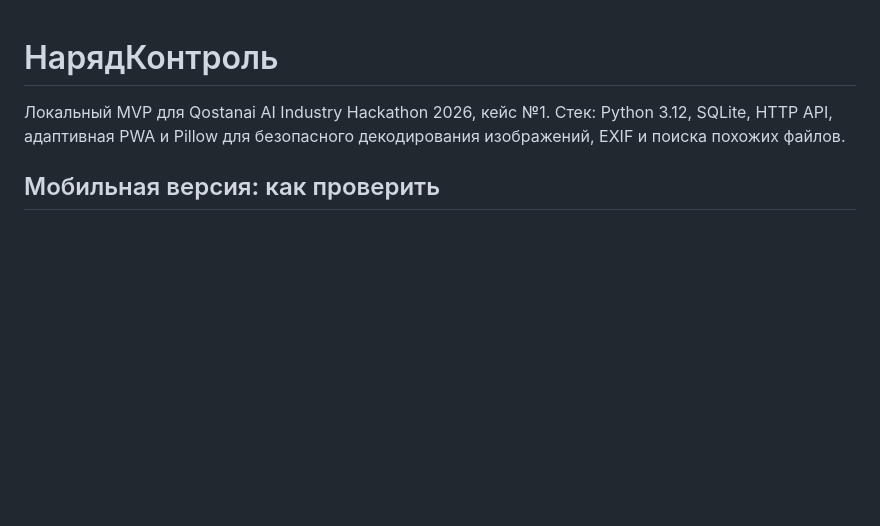
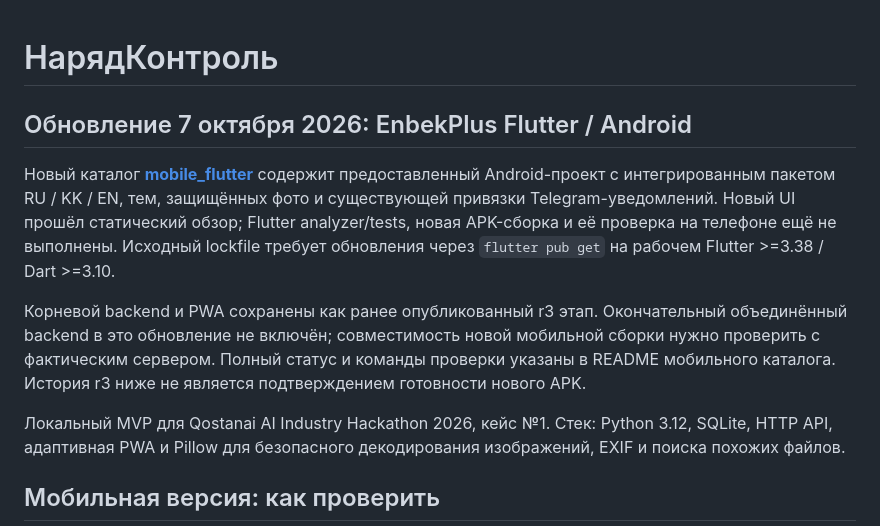
Before and after one commit to Aleks-48/naryadai-hackathon, a Markdown page: README.md, the part around the change. Drawn GitHub-style; blank space fills up the shorter version.

Commit message:
Stage EnbekPlus Android source import
Add the source-status introduction for the forthcoming mobile_flutter directory on this isolated branch. Android scaffold and reviewed UI package follow in subsequent commits; final source completeness and hashes will be verified separately. Existing backend/PWA and other branches are unchanged. New Flutter analyzer/tests/APK/device validation remain pending; no release or deployment claim.

```diff
--- a/README.md
+++ b/README.md
@@ -1,4 +1,10 @@
 # НарядКонтроль
+
+## Обновление 7 октября 2026: EnbekPlus Flutter / Android
+
+Новый каталог **[mobile_flutter](mobile_flutter/README.md)** содержит предоставленный Android-проект с интегрированным пакетом RU / KK / EN, тем, защищённых фото и существующей привязки Telegram-уведомлений. Новый UI прошёл статический обзор; Flutter analyzer/tests, новая APK-сборка и её проверка на телефоне ещё не выполнены. Исходный lockfile требует обновления через `flutter pub get` на рабочем Flutter >=3.38 / Dart >=3.10.
+
+Корневой backend и PWA сохранены как ранее опубликованный r3 этап. Окончательный объединённый backend в это обновление не включён; совместимость новой мобильной сборки нужно проверить с фактическим сервером. Полный статус и команды проверки указаны в README мобильного каталога. История r3 ниже не является подтверждением готовности нового APK.
 
 Локальный MVP для Qostanai AI Industry Hackathon 2026, кейс №1. Стек: Python 3.12, SQLite, HTTP API, адаптивная PWA и Pillow для безопасного декодирования изображений, EXIF и поиска похожих файлов.
 
```
